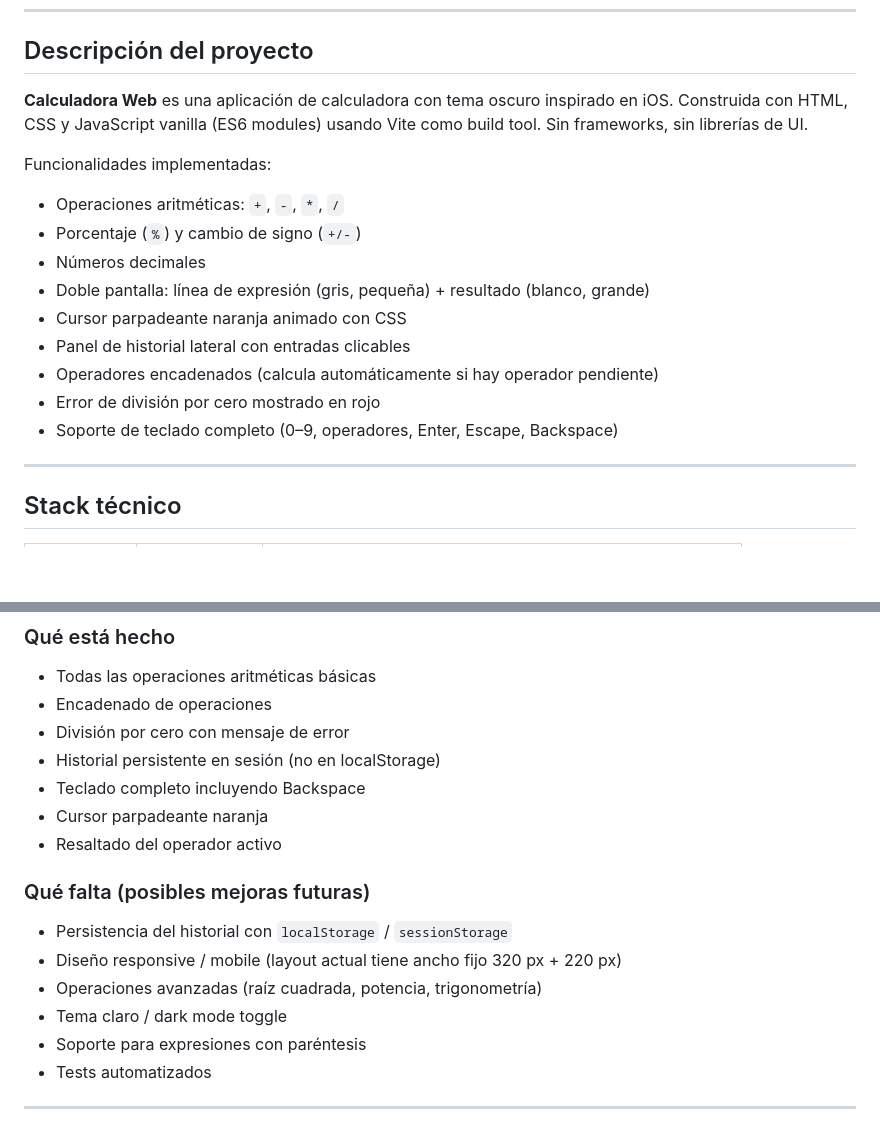
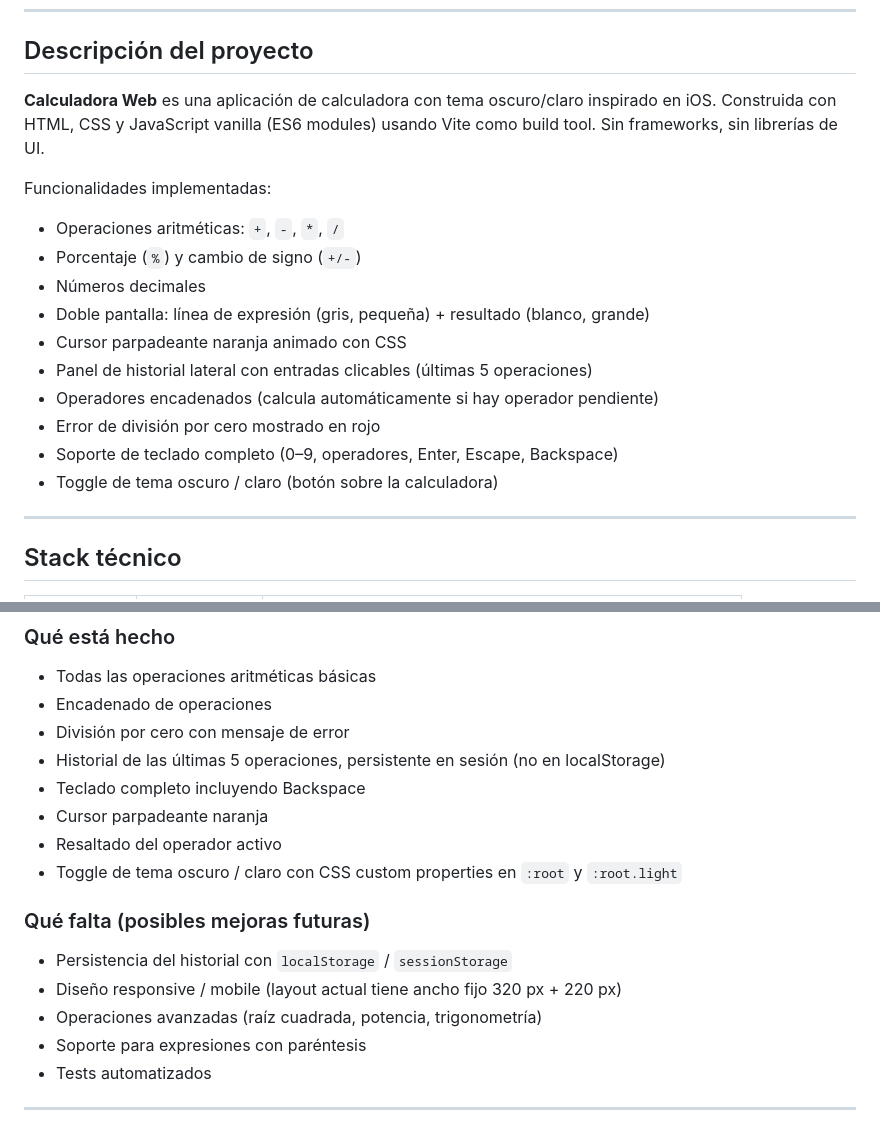
Before and after one commit to mariobarrr/Calculadora, a Markdown page: CLAUDE.md, 2 parts joined by grey strips. Drawn GitHub-style; blank space fills up the shorter version.

Commit message:
docs: update CLAUDE.md with current state after session 2
Co-authored-by: Claude <claude@anthropic.com>

```diff
--- a/CLAUDE.md
+++ b/CLAUDE.md
@@ -8,7 +8,7 @@ Referencia rápida para cualquier instancia de Claude que trabaje en este proyec
 
 ## Descripción del proyecto
 
-**Calculadora Web** es una aplicación de calculadora con tema oscuro inspirado en iOS. Construida con HTML, CSS y JavaScript vanilla (ES6 modules) usando Vite como build tool. Sin frameworks, sin librerías de UI.
+**Calculadora Web** es una aplicación de calculadora con tema oscuro/claro inspirado en iOS. Construida con HTML, CSS y JavaScript vanilla (ES6 modules) usando Vite como build tool. Sin frameworks, sin librerías de UI.
 
 Funcionalidades implementadas:
 - Operaciones aritméticas: `+`, `-`, `*`, `/`
@@ -16,10 +16,11 @@ Funcionalidades implementadas:
 - Números decimales
 - Doble pantalla: línea de expresión (gris, pequeña) + resultado (blanco, grande)
 - Cursor parpadeante naranja animado con CSS
-- Panel de historial lateral con entradas clicables
+- Panel de historial lateral con entradas clicables (últimas 5 operaciones)
 - Operadores encadenados (calcula automáticamente si hay operador pendiente)
 - Error de división por cero mostrado en rojo
 - Soporte de teclado completo (0–9, operadores, Enter, Escape, Backspace)
+- Toggle de tema oscuro / claro (botón sobre la calculadora)
 
 ---
 
@@ -77,17 +78,17 @@ Evento (click / keydown)
 - Todas las operaciones aritméticas básicas
 - Encadenado de operaciones
 - División por cero con mensaje de error
-- Historial persistente en sesión (no en localStorage)
+- Historial de las últimas 5 operaciones, persistente en sesión (no en localStorage)
 - Teclado completo incluyendo Backspace
 - Cursor parpadeante naranja
 - Resaltado del operador activo
+- Toggle de tema oscuro / claro con CSS custom properties en `:root` y `:root.light`
 
 ### Qué falta (posibles mejoras futuras)
 
 - Persistencia del historial con `localStorage` / `sessionStorage`
 - Diseño responsive / mobile (layout actual tiene ancho fijo 320 px + 220 px)
 - Operaciones avanzadas (raíz cuadrada, potencia, trigonometría)
-- Tema claro / dark mode toggle
 - Soporte para expresiones con paréntesis
 - Tests automatizados
 
```
